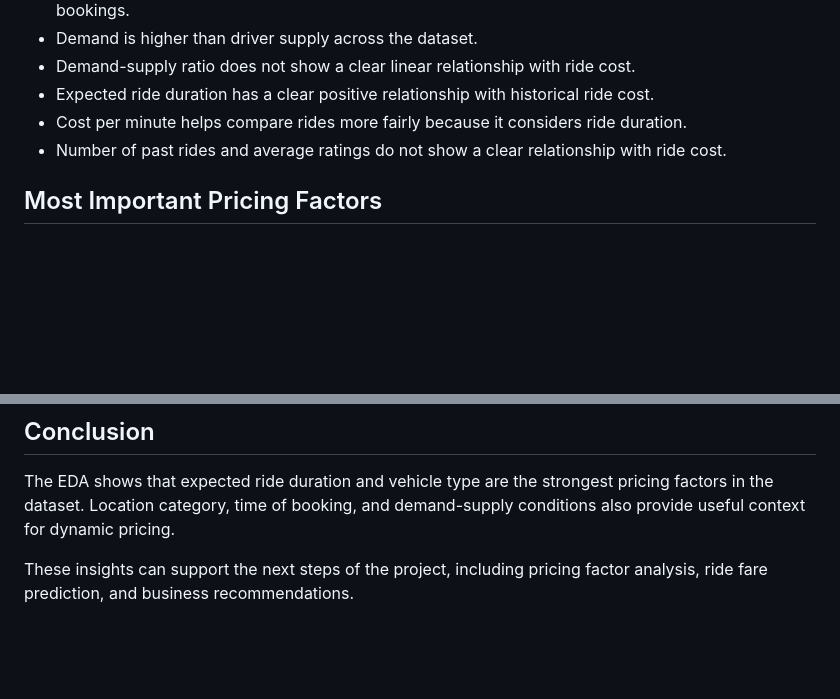
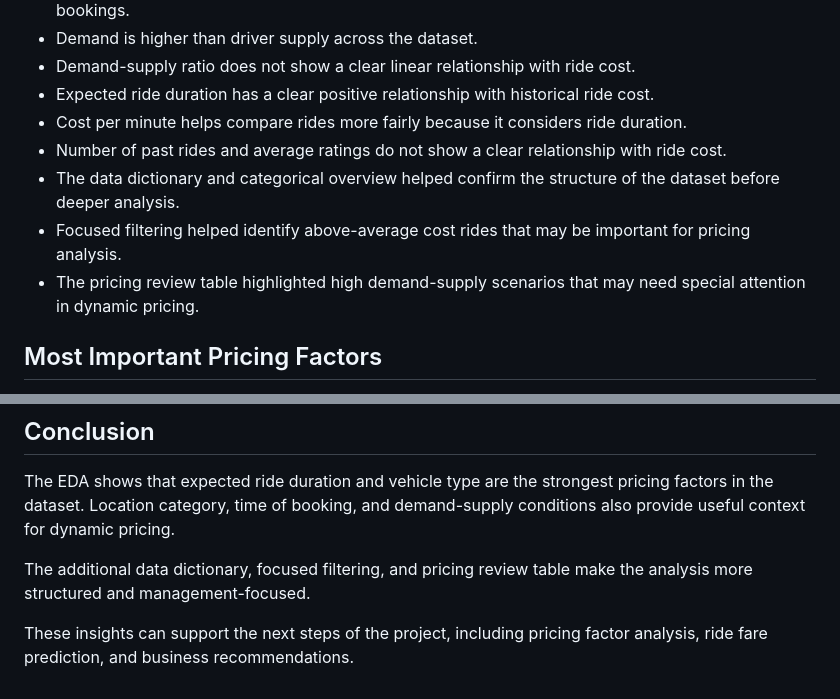
Before and after one commit to victoriabotezatu/dynamic-pricing-project, a Markdown page: Reports /eda_report.md, 2 parts joined by grey strips. Rendered like a GitHub page; blank space fills up the shorter version.

```diff
--- a/Reports /eda_report.md
+++ b/Reports /eda_report.md
@@ -124,6 +149,9 @@ However, these variables are still useful to explore because they describe custo
 * Expected ride duration has a clear positive relationship with historical ride cost.
 * Cost per minute helps compare rides more fairly because it considers ride duration.
 * Number of past rides and average ratings do not show a clear relationship with ride cost.
+* The data dictionary and categorical overview helped confirm the structure of the dataset before deeper analysis.
+* Focused filtering helped identify above-average cost rides that may be important for pricing analysis.
+* The pricing review table highlighted high demand-supply scenarios that may need special attention in dynamic pricing.
 
 ## Most Important Pricing Factors
 
@@ -137,4 +165,6 @@ Location category, time of booking, and demand-supply conditions may also affect
 
 The EDA shows that expected ride duration and vehicle type are the strongest pricing factors in the dataset. Location category, time of booking, and demand-supply conditions also provide useful context for dynamic pricing.
 
+The additional data dictionary, focused filtering, and pricing review table make the analysis more structured and management-focused.
+
 These insights can support the next steps of the project, including pricing factor analysis, ride fare prediction, and business recommendations.
```
Also changed, not shown: other parts of Reports /eda_report.md (+25 -0 lines).
